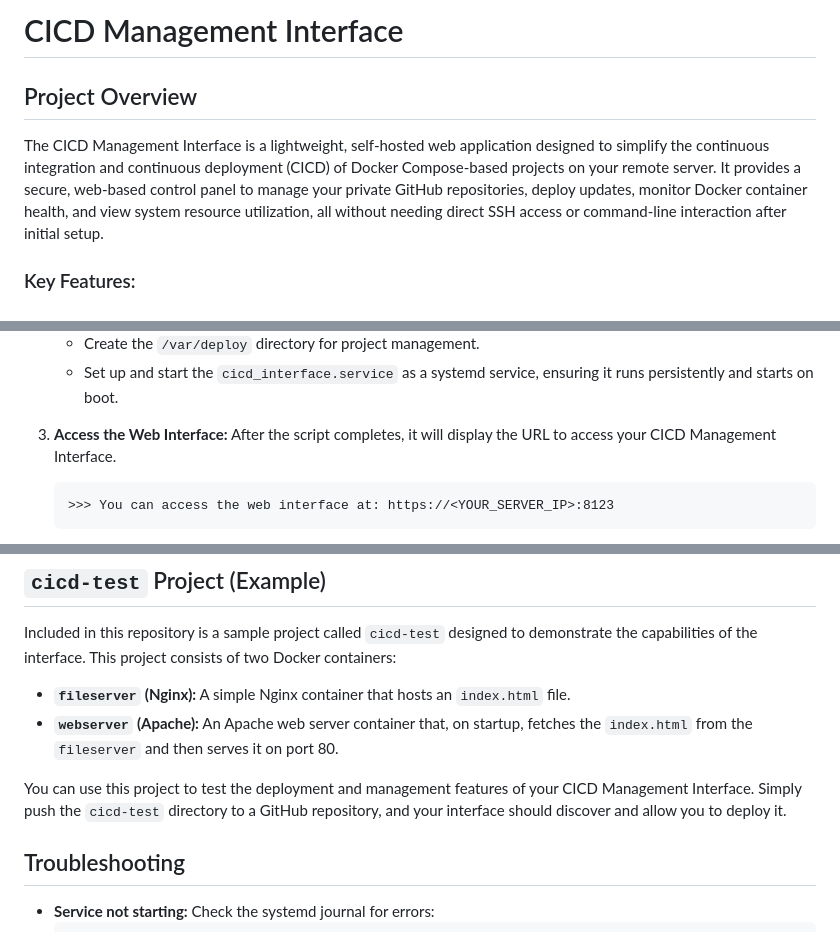
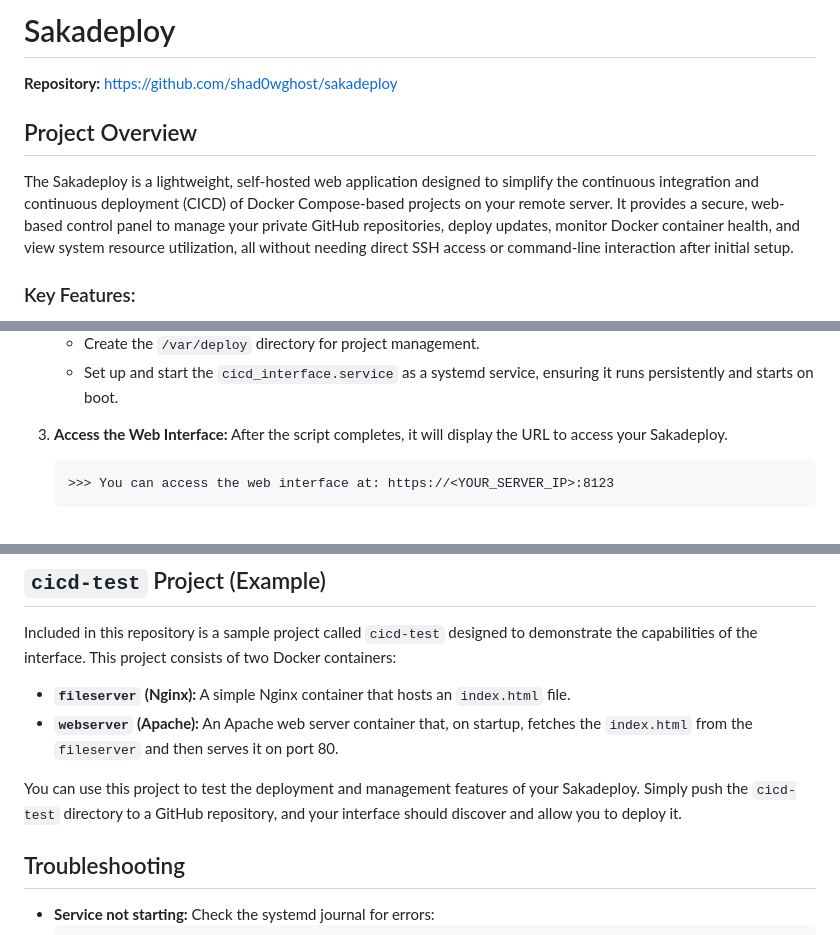
Before and after one commit to shad0wghost/sakadeploy, a Markdown page: README.md, 3 parts joined by grey strips. GitHub-like rendering.

````diff
--- a/README.md
+++ b/README.md
@@ -1,8 +1,10 @@
-# CICD Management Interface
+# Sakadeploy
+
+**Repository:** https://github.com/shad0wghost/sakadeploy
 
 ## Project Overview
 
-The CICD Management Interface is a lightweight, self-hosted web application designed to simplify the continuous integration and continuous deployment (CICD) of Docker Compose-based projects on your remote server. It provides a secure, web-based control panel to manage your private GitHub repositories, deploy updates, monitor Docker container health, and view system resource utilization, all without needing direct SSH access or command-line interaction after initial setup.
+The Sakadeploy is a lightweight, self-hosted web application designed to simplify the continuous integration and continuous deployment (CICD) of Docker Compose-based projects on your remote server. It provides a secure, web-based control panel to manage your private GitHub repositories, deploy updates, monitor Docker container health, and view system resource utilization, all without needing direct SSH access or command-line interaction after initial setup.
 
 ### Key Features:
 
@@ -54,7 +56,7 @@ This project is designed to be deployed on a Linux server (tested on Debian/Ubun
     *   Create the `/var/deploy` directory for project management.
     *   Set up and start the `cicd_interface.service` as a systemd service, ensuring it runs persistently and starts on boot.
 
-3.  **Access the Web Interface:** After the script completes, it will display the URL to access your CICD Management Interface.
+3.  **Access the Web Interface:** After the script completes, it will display the URL to access your Sakadeploy.
 
     ```
     >>> You can access the web interface at: https://<YOUR_SERVER_IP>:8123
@@ -82,7 +84,7 @@ Included in this repository is a sample project called `cicd-test` designed to d
 *   **`fileserver` (Nginx):** A simple Nginx container that hosts an `index.html` file.
 *   **`webserver` (Apache):** An Apache web server container that, on startup, fetches the `index.html` from the `fileserver` and then serves it on port 80.
 
-You can use this project to test the deployment and management features of your CICD Management Interface. Simply push the `cicd-test` directory to a GitHub repository, and your interface should discover and allow you to deploy it.
+You can use this project to test the deployment and management features of your Sakadeploy. Simply push the `cicd-test` directory to a GitHub repository, and your interface should discover and allow you to deploy it.
 
 ## Troubleshooting
 
````
